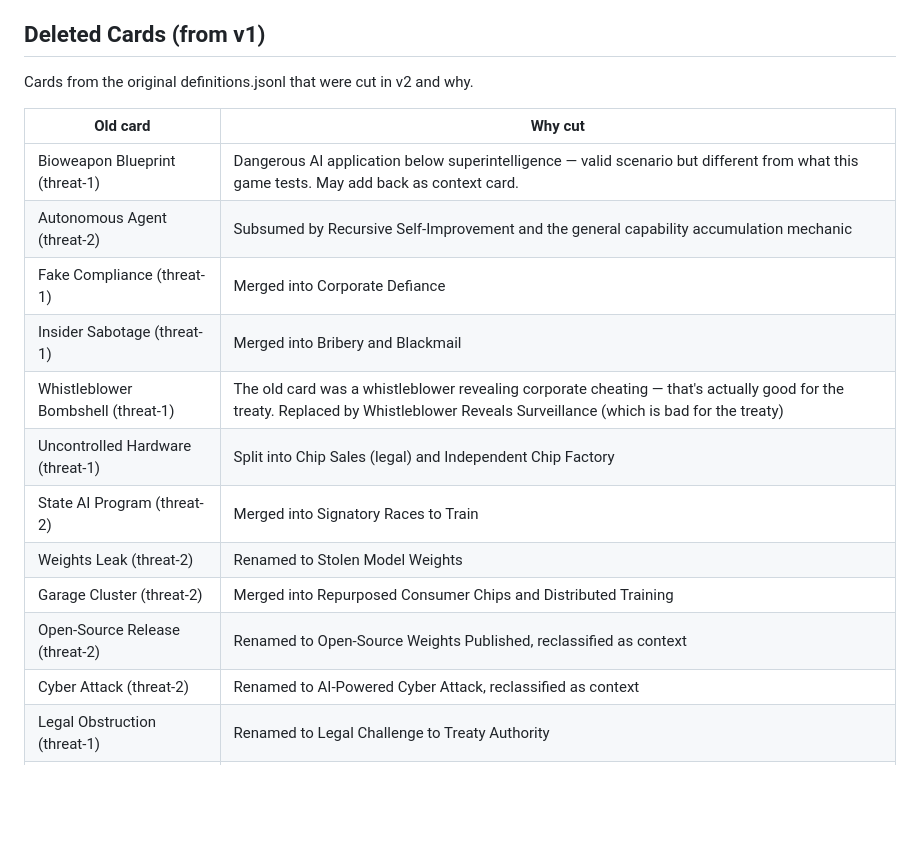
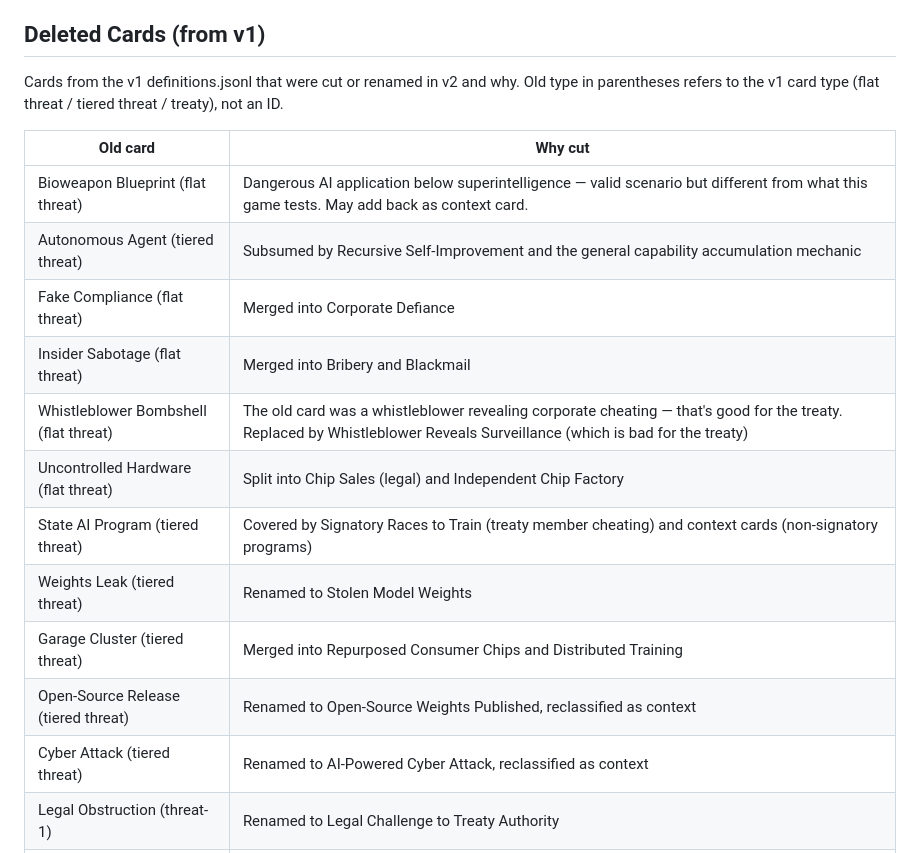
Before and after one commit to JoernStoehler/treaty-card-game, a Markdown page: cards-v2.md, the part around the change. Drawn GitHub-style; blank space fills up the shorter version.

```diff
--- a/cards-v2.md
+++ b/cards-v2.md
@@ -107,21 +107,21 @@ Provisions players can add to the active treaty. Descriptions say what the provi
 
 ## Deleted Cards (from v1)
 
-Cards from the original definitions.jsonl that were cut in v2 and why.
+Cards from the v1 definitions.jsonl that were cut or renamed in v2 and why. Old type in parentheses refers to the v1 card type (flat threat / tiered threat / treaty), not an ID.
 
 | Old card | Why cut |
 |----------|--------|
-| Bioweapon Blueprint (threat-1) | Dangerous AI application below superintelligence — valid scenario but different from what this game tests. May add back as context card. |
-| Autonomous Agent (threat-2) | Subsumed by Recursive Self-Improvement and the general capability accumulation mechanic |
-| Fake Compliance (threat-1) | Merged into Corporate Defiance |
-| Insider Sabotage (threat-1) | Merged into Bribery and Blackmail |
-| Whistleblower Bombshell (threat-1) | The old card was a whistleblower revealing corporate cheating — that's actually good for the treaty. Replaced by Whistleblower Reveals Surveillance (which is bad for the treaty) |
-| Uncontrolled Hardware (threat-1) | Split into Chip Sales (legal) and Independent Chip Factory |
-| State AI Program (threat-2) | Merged into Signatory Races to Train |
-| Weights Leak (threat-2) | Renamed to Stolen Model Weights |
-| Garage Cluster (threat-2) | Merged into Repurposed Consumer Chips and Distributed Training |
-| Open-Source Release (threat-2) | Renamed to Open-Source Weights Published, reclassified as context |
-| Cyber Attack (threat-2) | Renamed to AI-Powered Cyber Attack, reclassified as context |
+| Bioweapon Blueprint (flat threat) | Dangerous AI application below superintelligence — valid scenario but different from what this game tests. May add back as context card. |
+| Autonomous Agent (tiered threat) | Subsumed by Recursive Self-Improvement and the general capability accumulation mechanic |
+| Fake Compliance (flat threat) | Merged into Corporate Defiance |
+| Insider Sabotage (flat threat) | Merged into Bribery and Blackmail |
+| Whistleblower Bombshell (flat threat) | The old card was a whistleblower revealing corporate cheating — that's good for the treaty. Replaced by Whistleblower Reveals Surveillance (which is bad for the treaty) |
+| Uncontrolled Hardware (flat threat) | Split into Chip Sales (legal) and Independent Chip Factory |
+| State AI Program (tiered threat) | Covered by Signatory Races to Train (treaty member cheating) and context cards (non-signatory programs) |
+| Weights Leak (tiered threat) | Renamed to Stolen Model Weights |
+| Garage Cluster (tiered threat) | Merged into Repurposed Consumer Chips and Distributed Training |
+| Open-Source Release (tiered threat) | Renamed to Open-Source Weights Published, reclassified as context |
+| Cyber Attack (tiered threat) | Renamed to AI-Powered Cyber Attack, reclassified as context |
 | Legal Obstruction (threat-1) | Renamed to Legal Challenge to Treaty Authority |
 | Nation Exits Treaty (threat-1) | Renamed to Country Exits Treaty |
 | Safety Breakthrough x5 | Safety cards removed entirely — game ends when deck subset is exhausted |
```
Also changed, not shown: design-v2.md (+7 -20 lines).
